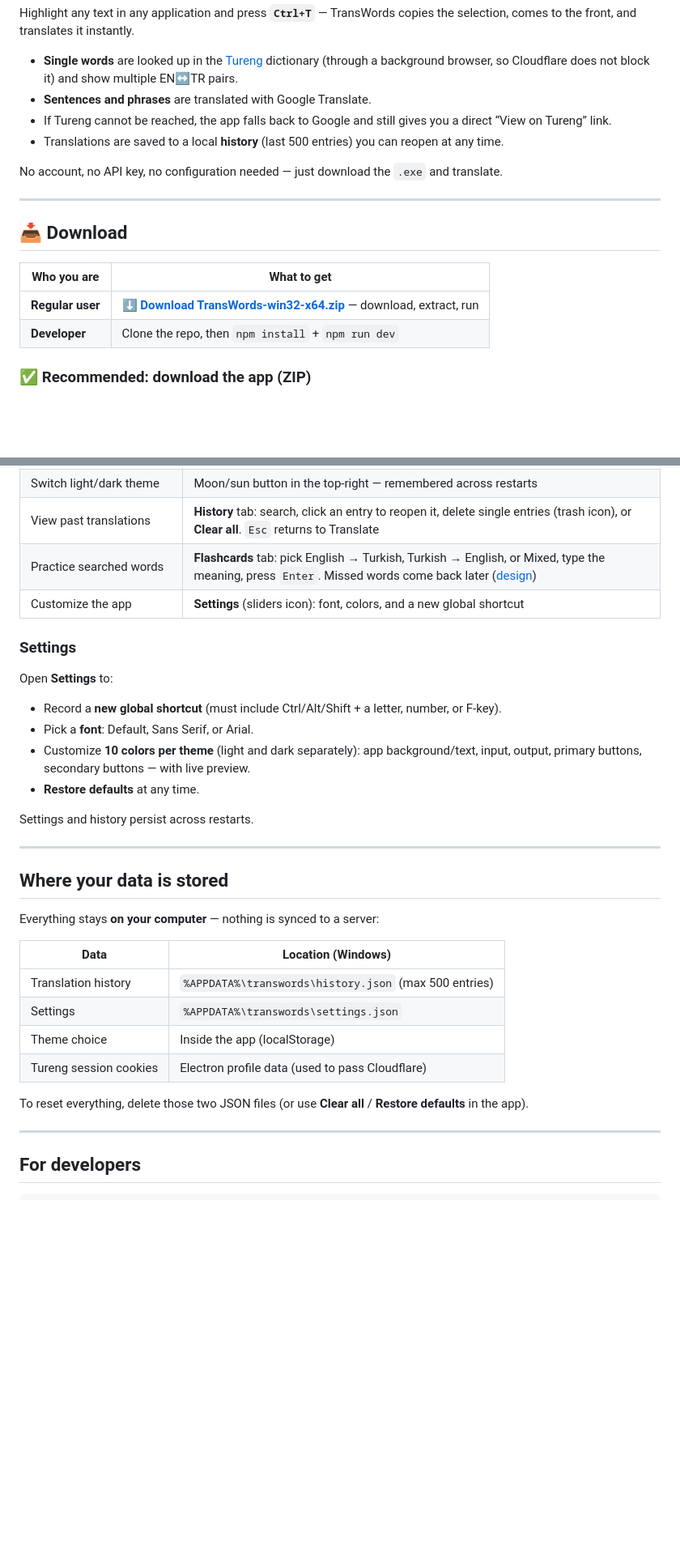
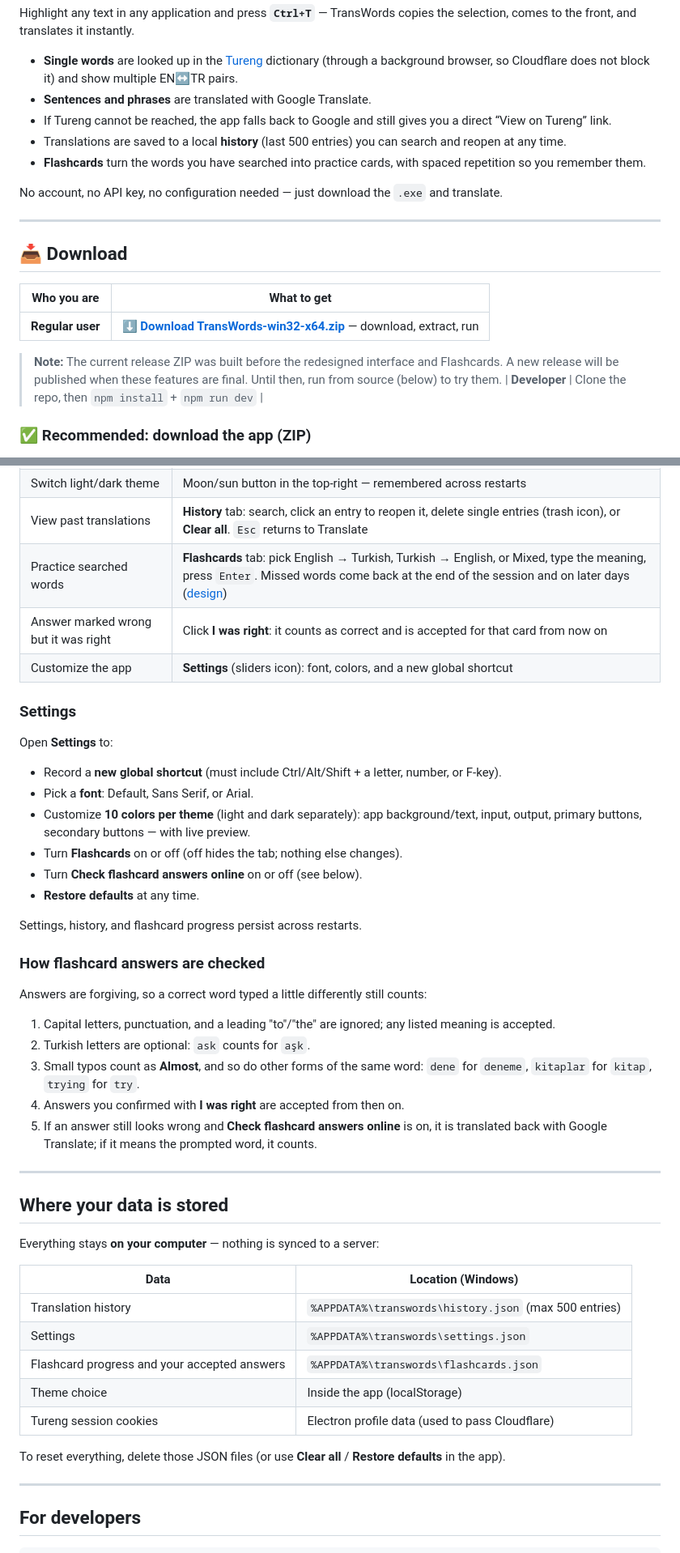
Before and after one commit to Fevzierenn/TransWords, a Markdown page: README.md, 2 parts joined by grey strips. Shown at 81% size. Drawn GitHub-style; blank space fills up the shorter version.

Commit message:
README.md file updated after flashback feature.

```diff
--- a/README.md
+++ b/README.md
@@ -7,7 +7,8 @@ Highlight any text in any application and press **`Ctrl+T`** — TransWords copi
 - **Single words** are looked up in the [Tureng](https://tureng.com) dictionary (through a background browser, so Cloudflare does not block it) and show multiple EN↔TR pairs.
 - **Sentences and phrases** are translated with Google Translate.
 - If Tureng cannot be reached, the app falls back to Google and still gives you a direct “View on Tureng” link.
-- Translations are saved to a local **history** (last 500 entries) you can reopen at any time.
+- Translations are saved to a local **history** (last 500 entries) you can search and reopen at any time.
+- **Flashcards** turn the words you have searched into practice cards, with spaced repetition so you remember them.
 
 No account, no API key, no configuration needed — just download the `.exe` and translate.
 
@@ -18,6 +19,8 @@ No account, no API key, no configuration needed — just download the `.exe` and
 | Who you are | What to get |
 |---|---|
 | **Regular user** | **[⬇️ Download TransWords-win32-x64.zip](https://github.com/Fevzierenn/TransWords/releases/latest)** — download, extract, run |
+
+> **Note:** The current release ZIP was built before the redesigned interface and Flashcards. A new release will be published when these features are final. Until then, run from source (below) to try them.
 | **Developer** | Clone the repo, then `npm install` + `npm run dev` |
 
 ### ✅ Recommended: download the app (ZIP)
@@ -73,7 +76,8 @@ The packaged app is written to `dist\TransWords-win32-x64\` (with `TransWords.ex
 | Open the dictionary page | Click **View on Tureng** (word results) |
 | Switch light/dark theme | Moon/sun button in the top-right — remembered across restarts |
 | View past translations | **History** tab: search, click an entry to reopen it, delete single entries (trash icon), or **Clear all**. `Esc` returns to Translate |
-| Practice searched words | **Flashcards** tab: pick English → Turkish, Turkish → English, or Mixed, type the meaning, press `Enter`. Missed words come back later ([design](docs/flashcards.md)) |
+| Practice searched words | **Flashcards** tab: pick English → Turkish, Turkish → English, or Mixed, type the meaning, press `Enter`. Missed words come back at the end of the session and on later days ([design](docs/flashcards.md)) |
+| Answer marked wrong but it was right | Click **I was right**: it counts as correct and is accepted for that card from now on |
 | Customize the app | **Settings** (sliders icon): font, colors, and a new global shortcut |
 
 ### Settings
@@ -83,9 +87,21 @@ Open **Settings** to:
 - Record a **new global shortcut** (must include Ctrl/Alt/Shift + a letter, number, or F-key).
 - Pick a **font**: Default, Sans Serif, or Arial.
 - Customize **10 colors per theme** (light and dark separately): app background/text, input, output, primary buttons, secondary buttons — with live preview.
+- Turn **Flashcards** on or off (off hides the tab; nothing else changes).
+- Turn **Check flashcard answers online** on or off (see below).
 - **Restore defaults** at any time.
 
-Settings and history persist across restarts.
+Settings, history, and flashcard progress persist across restarts.
+
+### How flashcard answers are checked
+
+Answers are forgiving, so a correct word typed a little differently still counts:
+
+1. Capital letters, punctuation, and a leading "to"/"the" are ignored; any listed meaning is accepted.
+2. Turkish letters are optional: `ask` counts for `aşk`.
+3. Small typos count as **Almost**, and so do other forms of the same word: `dene` for `deneme`, `kitaplar` for `kitap`, `trying` for `try`.
+4. Answers you confirmed with **I was right** are accepted from then on.
+5. If an answer still looks wrong and **Check flashcard answers online** is on, it is translated back with Google Translate; if it means the prompted word, it counts.
 
 ---
 
@@ -97,10 +113,11 @@ Everything stays **on your computer** — nothing is synced to a server:
 |---|---|
 | Translation history | `%APPDATA%\transwords\history.json` (max 500 entries) |
 | Settings | `%APPDATA%\transwords\settings.json` |
+| Flashcard progress and your accepted answers | `%APPDATA%\transwords\flashcards.json` |
 | Theme choice | Inside the app (localStorage) |
 | Tureng session cookies | Electron profile data (used to pass Cloudflare) |
 
-To reset everything, delete those two JSON files (or use **Clear all** / **Restore defaults** in the app).
+To reset everything, delete those JSON files (or use **Clear all** / **Restore defaults** in the app).
 
 ---
 
```
Also changed, not shown: other parts of README.md (+3 -1 lines).
